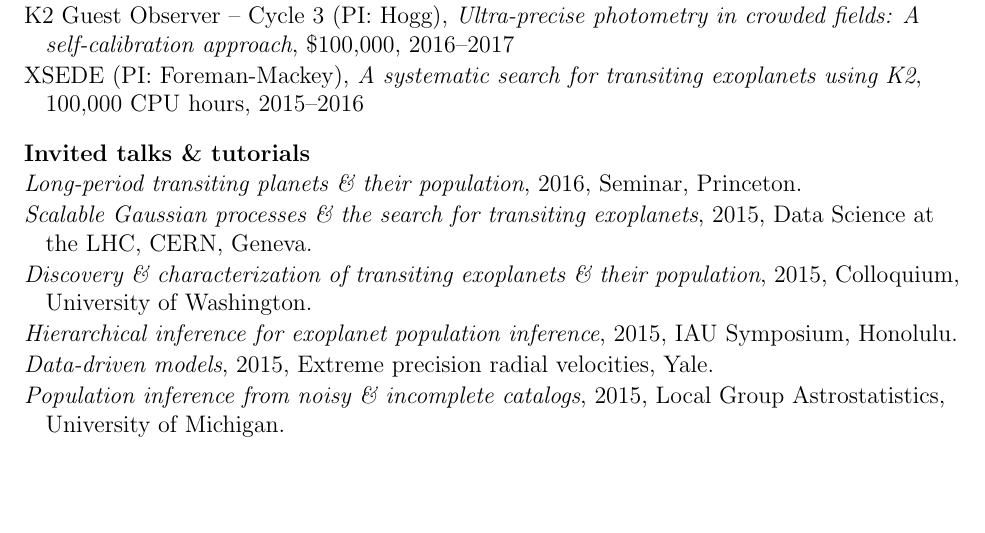
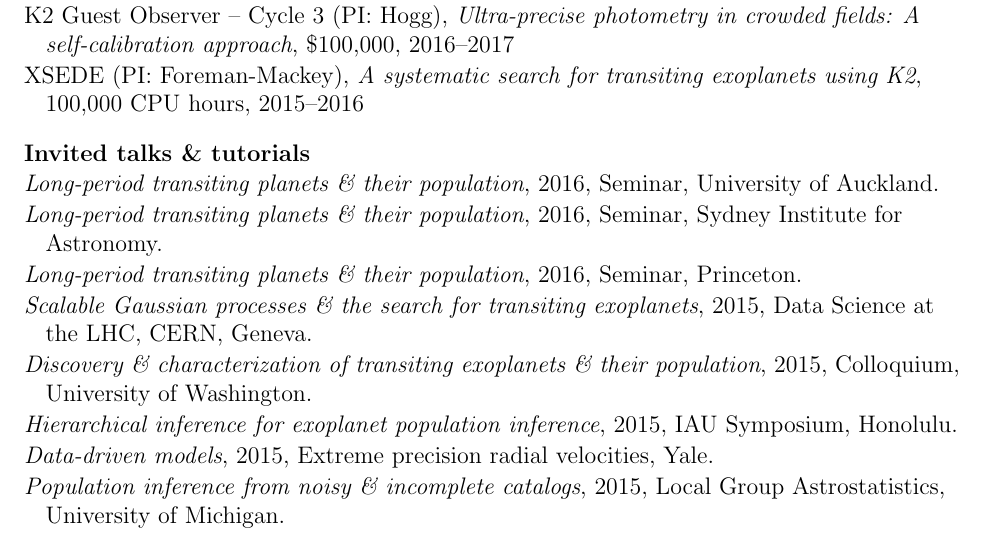
Before and after one commit to dfm/cv, a LaTeX CV (cv.tex): part of page 1 of 2, cut so that both start at the same text, the shorter picture padded with empty space. Compiled offline with pdfLaTeX.

Commit message:
a few more talks

```diff
--- a/cv.tex
+++ b/cv.tex
@@ -70,6 +70,12 @@ XSEDE (PI: Foreman-Mackey),
 
 \cvheading{Invited talks \& tutorials}
 \begin{list}{}{\cvlist}
+
+\item \emph{Long-period transiting planets \& their population},
+    2016, Seminar, University of Auckland.
+
+\item \emph{Long-period transiting planets \& their population},
+    2016, Seminar, Sydney Institute for Astronomy.
 
 \item \emph{Long-period transiting planets \& their population},
     2016, Seminar, Princeton.
```
